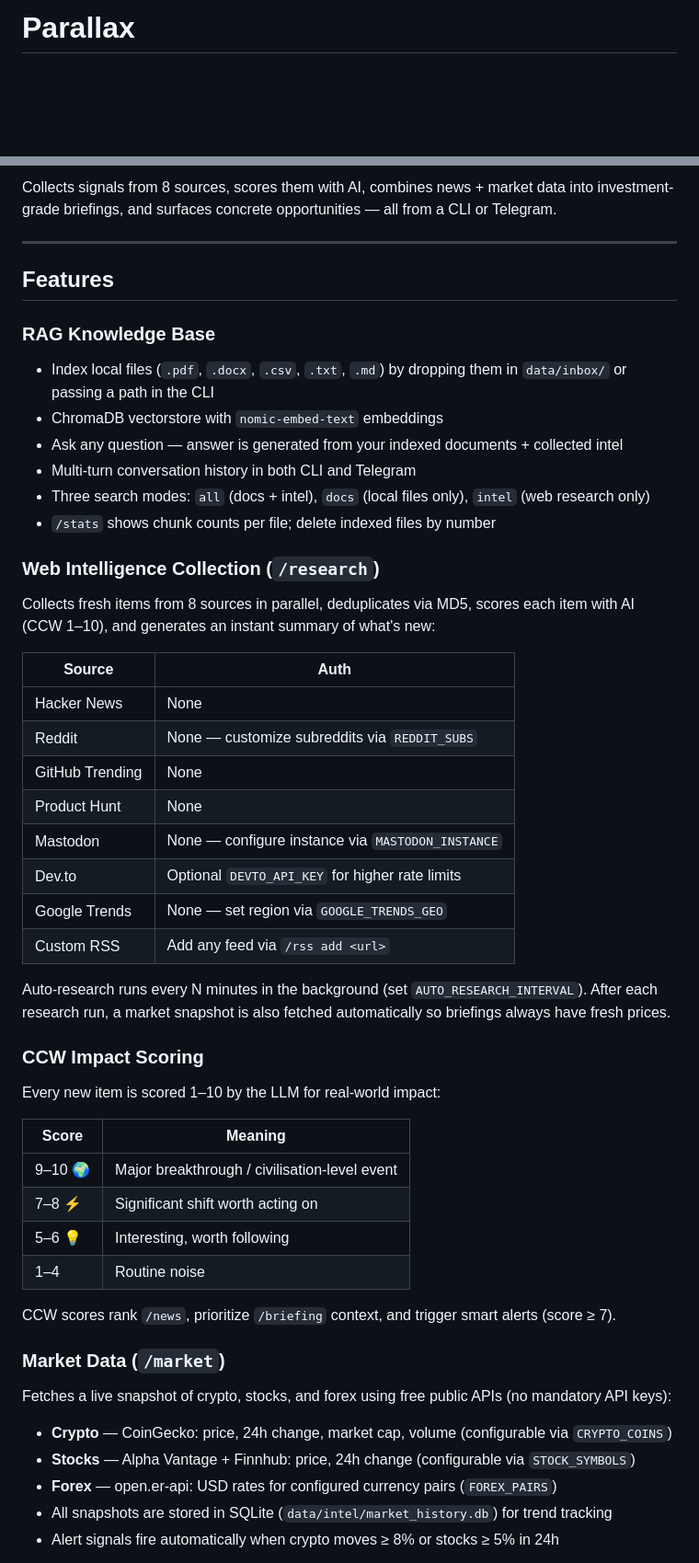
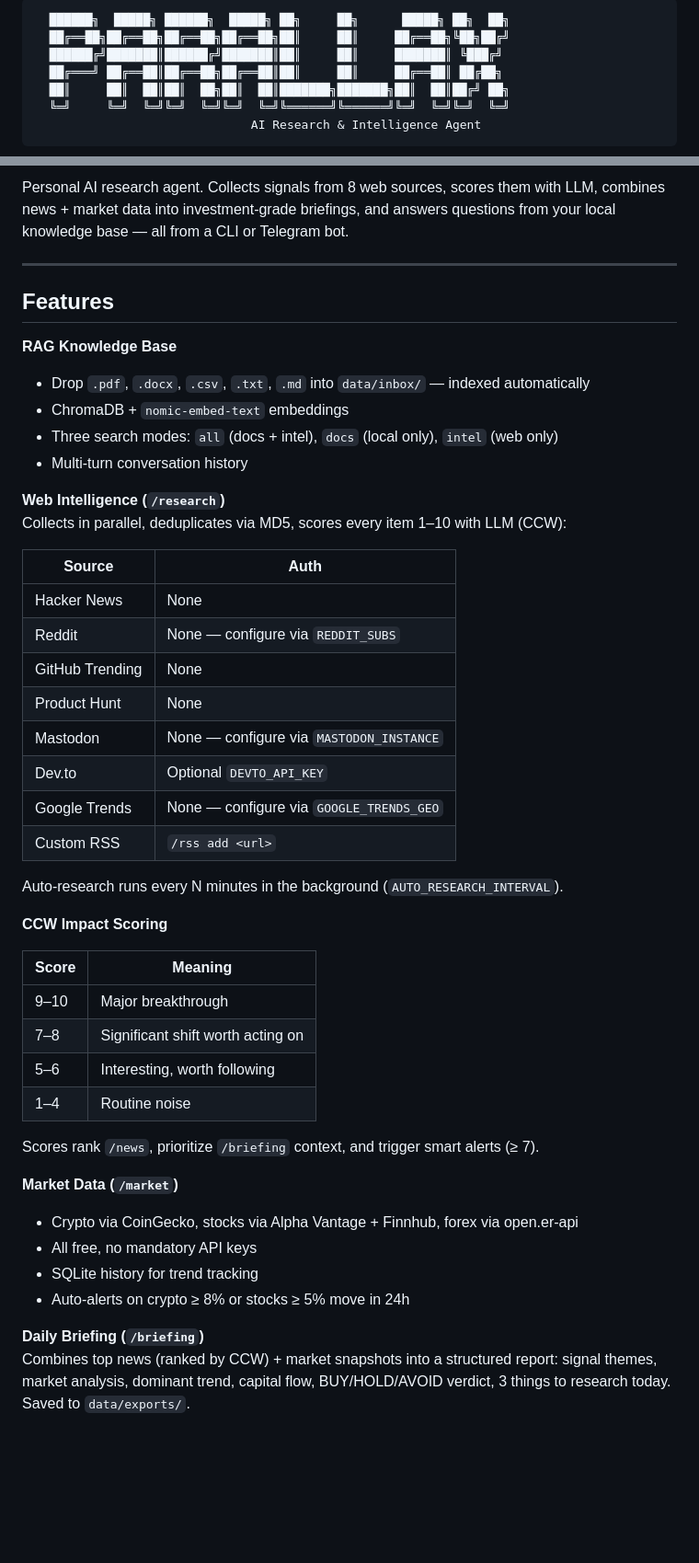
Before and after one commit to ysz7/Parallax, a Markdown page: README.md, 2 parts joined by grey strips. Shown at 92% size. GitHub-like rendering; blank space fills up the shorter version.

````diff
--- a/README.md
+++ b/README.md
@@ -1,2 +1,10 @@
-# Parallax
+```
+  ██████╗  █████╗ ██████╗  █████╗ ██╗     ██╗      █████╗ ██╗  ██╗
+  ██╔══██╗██╔══██╗██╔══██╗██╔══██╗██║     ██║     ██╔══██╗╚██╗██╔╝
+  ██████╔╝███████║██████╔╝███████║██║     ██║     ███████║ ╚███╔╝
+  ██╔═══╝ ██╔══██║██╔══██╗██╔══██║██║     ██║     ██╔══██║ ██╔██╗
+  ██║     ██║  ██║██║  ██╗██║  ██║███████╗███████╗██║  ██║██╔╝ ██╗
+  ╚═╝     ╚═╝  ╚═╝╚═╝  ╚═╝╚═╝  ╚═╝╚══════╝╚══════╝╚═╝  ╚═╝╚═╝  ╚═╝
+                              AI Research & Intelligence Agent
+```
 
@@ -4,52 +16,50 @@ Personal intelligence agent: RAG knowledge base + web research + market data + T
 
-Collects signals from 8 sources, scores them with AI, combines news + market data into investment-grade briefings, and surfaces concrete opportunities — all from a CLI or Telegram.
+Personal AI research agent. Collects signals from 8 web sources, scores them with LLM, combines news + market data into investment-grade briefings, and answers questions from your local knowledge base — all from a CLI or Telegram bot.
 
 ---
 
 ## Features
 
-### RAG Knowledge Base
-- Index local files (`.pdf`, `.docx`, `.csv`, `.txt`, `.md`) by dropping them in `data/inbox/` or passing a path in the CLI
-- ChromaDB vectorstore with `nomic-embed-text` embeddings
-- Ask any question — answer is generated from your indexed documents + collected intel
-- Multi-turn conversation history in both CLI and Telegram
-- Three search modes: `all` (docs + intel), `docs` (local files only), `intel` (web research only)
-- `/stats` shows chunk counts per file; delete indexed files by number
+**RAG Knowledge Base**
+- Drop `.pdf`, `.docx`, `.csv`, `.txt`, `.md` into `data/inbox/` — indexed automatically
+- ChromaDB + `nomic-embed-text` embeddings
+- Three search modes: `all` (docs + intel), `docs` (local only), `intel` (web only)
+- Multi-turn conversation history
 
-### Web Intelligence Collection (`/research`)
-Collects fresh items from 8 sources in parallel, deduplicates via MD5, scores each item with AI (CCW 1–10), and generates an instant summary of what's new:
+**Web Intelligence (`/research`)**
+Collects in parallel, deduplicates via MD5, scores every item 1–10 with LLM (CCW):
 
 | Source | Auth |
 |---|---|
 | Hacker News | None |
-| Reddit | None — customize subreddits via `REDDIT_SUBS` |
+| Reddit | None — configure via `REDDIT_SUBS` |
 | GitHub Trending | None |
 | Product Hunt | None |
-| Mastodon | None — configure instance via `MASTODON_INSTANCE` |
-| Dev.to | Optional `DEVTO_API_KEY` for higher rate limits |
-| Google Trends | None — set region via `GOOGLE_TRENDS_GEO` |
-| Custom RSS | Add any feed via `/rss add <url>` |
+| Mastodon | None — configure via `MASTODON_INSTANCE` |
+| Dev.to | Optional `DEVTO_API_KEY` |
+| Google Trends | None — configure via `GOOGLE_TRENDS_GEO` |
+| Custom RSS | `/rss add <url>` |
 
-Auto-research runs every N minutes in the background (set `AUTO_RESEARCH_INTERVAL`). After each research run, a market snapshot is also fetched automatically so briefings always have fresh prices.
+Auto-research runs every N minutes in the background (`AUTO_RESEARCH_INTERVAL`).
 
-### CCW Impact Scoring
-Every new item is scored 1–10 by the LLM for real-world impact:
+**CCW Impact Scoring**
 
 | Score | Meaning |
 |---|---|
-| 9–10 🌍 | Major breakthrough / civilisation-level event |
-| 7–8 ⚡ | Significant shift worth acting on |
-| 5–6 💡 | Interesting, worth following |
+| 9–10 | Major breakthrough |
+| 7–8 | Significant shift worth acting on |
+| 5–6 | Interesting, worth following |
 | 1–4 | Routine noise |
 
-CCW scores rank `/news`, prioritize `/briefing` context, and trigger smart alerts (score ≥ 7).
+Scores rank `/news`, prioritize `/briefing` context, and trigger smart alerts (≥ 7).
 
-### Market Data (`/market`)
-Fetches a live snapshot of crypto, stocks, and forex using free public APIs (no mandatory API keys):
+**Market Data (`/market`)**
+- Crypto via CoinGecko, stocks via Alpha Vantage + Finnhub, forex via open.er-api
+- All free, no mandatory API keys
+- SQLite history for trend tracking
+- Auto-alerts on crypto ≥ 8% or stocks ≥ 5% move in 24h
 
-- **Crypto** — CoinGecko: price, 24h change, market cap, volume (configurable via `CRYPTO_COINS`)
-- **Stocks** — Alpha Vantage + Finnhub: price, 24h change (configurable via `STOCK_SYMBOLS`)
-- **Forex** — open.er-api: USD rates for configured currency pairs (`FOREX_PAIRS`)
-- All snapshots are stored in SQLite (`data/intel/market_history.db`) for trend tracking
-- Alert signals fire automatically when crypto moves ≥ 8% or stocks ≥ 5% in 24h
+**Daily Briefing (`/briefing`)**
+Combines top news (ranked by CCW) + market snapshots into a structured report:
+signal themes, market analysis, dominant trend, capital flow, BUY/HOLD/AVOID verdict, 3 things to research today. Saved to `data/exports/`.
 
````
Also changed, not shown: other parts of README.md (+100 -173 lines).
